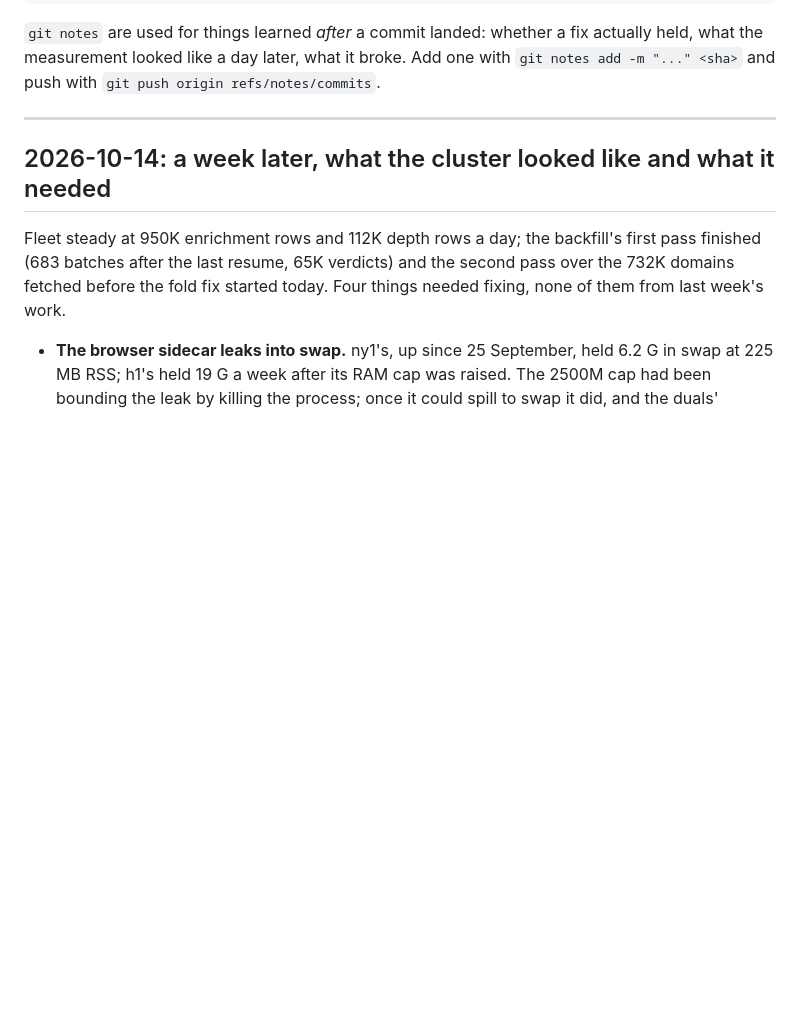
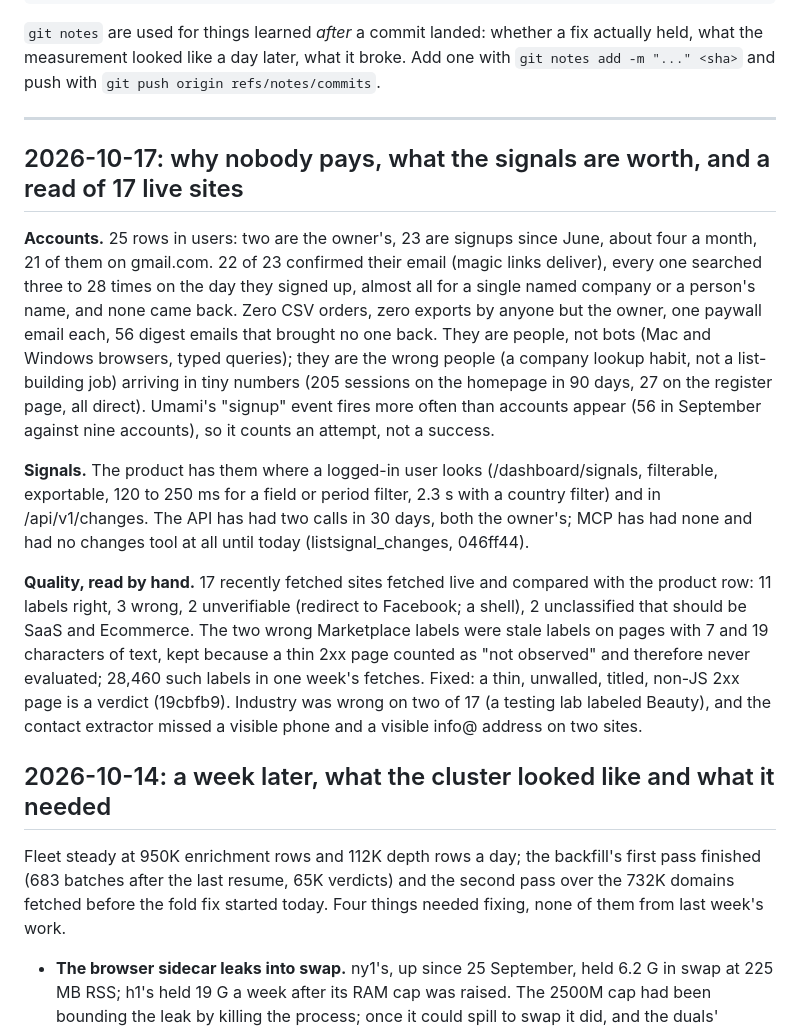
Before and after one commit to giushansen/list_signal, a Markdown page: docs/engineering-log.md, the part around the change. GitHub-like rendering; blank space fills up the shorter version.

Commit message:
Engineering log: accounts, signals usage, and a hand audit of 17 sites
Co-Authored-By: Claude Fable 5.1 <noreply@anthropic.com>
Claude-Session: https://claude.ai/code/session_01QbDsqudzAhgn2wCB1jNcyK

```diff
--- a/docs/engineering-log.md
+++ b/docs/engineering-log.md
@@ -24,6 +24,38 @@ Add one with `git notes add -m "..." <sha>` and push with
 `git push origin refs/notes/commits`.
 
 ---
+
+## 2026-10-17: why nobody pays, what the signals are worth, and a read of 17 live sites
+
+**Accounts.** 25 rows in users: two are the owner's, 23 are signups since
+June, about four a month, 21 of them on gmail.com. 22 of 23 confirmed
+their email (magic links deliver), every one searched three to 28 times
+on the day they signed up, almost all for a single named company or a
+person's name, and none came back. Zero CSV orders, zero exports by
+anyone but the owner, one paywall email each, 56 digest emails that
+brought no one back. They are people, not bots (Mac and Windows
+browsers, typed queries); they are the wrong people (a company lookup
+habit, not a list-building job) arriving in tiny numbers (205 sessions on
+the homepage in 90 days, 27 on the register page, all direct). Umami's
+"signup" event fires more often than accounts appear (56 in September
+against nine accounts), so it counts an attempt, not a success.
+
+**Signals.** The product has them where a logged-in user looks
+(/dashboard/signals, filterable, exportable, 120 to 250 ms for a field or
+period filter, 2.3 s with a country filter) and in /api/v1/changes. The
+API has had two calls in 30 days, both the owner's; MCP has had none and
+had no changes tool at all until today (listsignal_changes, 046ff44).
+
+**Quality, read by hand.** 17 recently fetched sites fetched live and
+compared with the product row: 11 labels right, 3 wrong, 2 unverifiable
+(redirect to Facebook; a shell), 2 unclassified that should be SaaS and
+Ecommerce. The two wrong Marketplace labels were stale labels on pages
+with 7 and 19 characters of text, kept because a thin 2xx page counted
+as "not observed" and therefore never evaluated; 28,460 such labels in
+one week's fetches. Fixed: a thin, unwalled, titled, non-JS 2xx page is
+a verdict (19cbfb9). Industry was wrong on two of 17 (a testing lab
+labeled Beauty), and the contact extractor missed a visible phone and a
+visible info@ address on two sites.
 
 ## 2026-10-14: a week later, what the cluster looked like and what it needed
 
```
